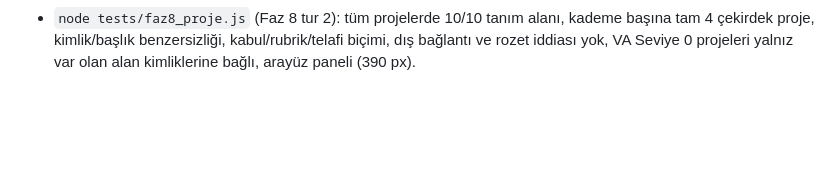
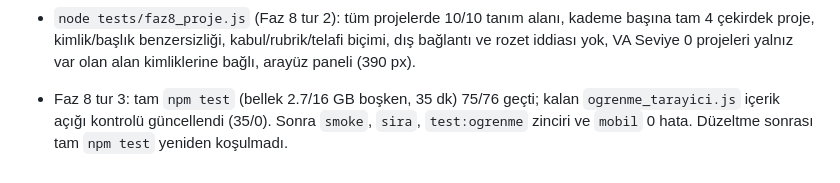
Before and after one commit to yusufydegirmenci/proofpath, a Markdown page: TESTING.md, the part around the change. GitHub-like rendering; blank space fills up the shorter version.

```diff
--- a/TESTING.md
+++ b/TESTING.md
@@ -108,3 +108,5 @@ Birimler çıkarılırken her birimden sonra: `smoke`, `kritik_akis` ve birimle
 - `node tests/faz10_va.js`: müfredat grafiği (bozuk örneklerle), 3 dersin 15 öğesi, veri seti iddiaları (bağımsız sayım), lab görev doğrulaması (eksik/fazla/isteğe bağlı/geçersiz girdi), değerlendirme eşiği (4/5 = geçti) ve telafi eşlemesi, ilerleme koşulları, kanıt kayıtları, arayüz akışı, 390 px. Sonuç: GEÇTİ. Test edilmedi: pedagojik kalite/uzman incelemesi, gerçek öğrenci kullanımı.
 - `node tests/faz10_alan.js` (Faz 10 tur 2; jsDelivr'e erişim gerekir): `PP.alan` tanım doğrulama, gerçek SQL (sql.js) ve Python (Pyodide) çalıştırma, yanlış/sabit değerli/sözdizimi hatalı çözümün reddi, sonsuz döngü/özyineleme zaman sınırı ve işçi yeniden kurulumu, Python/JS ağ kilidi, SRI uyuşmazlığı, çevrimdışı ve CDN engelli dürüst mesaj, simülatör etiketi, kanıt kaydı (`lab`, istemci), arayüz (390 px ve 1280 px, yazılan kod yeniden çizimde kalır). Beklenenler (iade 2, boş indirim S007, 12/12) veriden bağımsız elle sayıldı. Ağ yoksa ilgili bölümler "ATLANDI" olarak yazılır (geçti sayılmaz). Test edilmedi: Firefox/Safari'de Web Worker + WASM, gerçek telefon, Pyodide çekirdek dosyalarının bütünlüğü (hash'lenmiyor), tarayıcı bellek sınırı, öğrencinin kasıtlı kilit atlatma denemesi (kilit en iyi çaba).
 - `node tests/faz8_proje.js` (Faz 8 tur 2): tüm projelerde 10/10 tanım alanı, kademe başına tam 4 çekirdek proje, kimlik/başlık benzersizliği, kabul/rubrik/telafi biçimi, dış bağlantı ve rozet iddiası yok, VA Seviye 0 projeleri yalnız var olan alan kimliklerine bağlı, arayüz paneli (390 px).
+
+- Faz 8 tur 3: tam `npm test` (bellek 2.7/16 GB boşken, 35 dk) 75/76 geçti; kalan `ogrenme_tarayici.js` içerik açığı kontrolü güncellendi (35/0). Sonra `smoke`, `sira`, `test:ogrenme` zinciri ve `mobil` 0 hata. Düzeltme sonrası tam `npm test` yeniden koşulmadı.
```
Also changed, not shown: CHANGELOG.md (+5 -0 lines).
